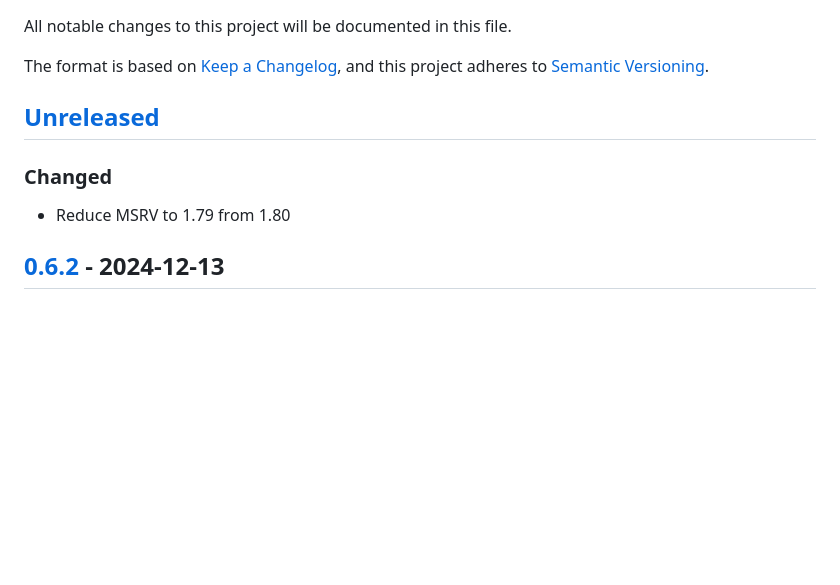
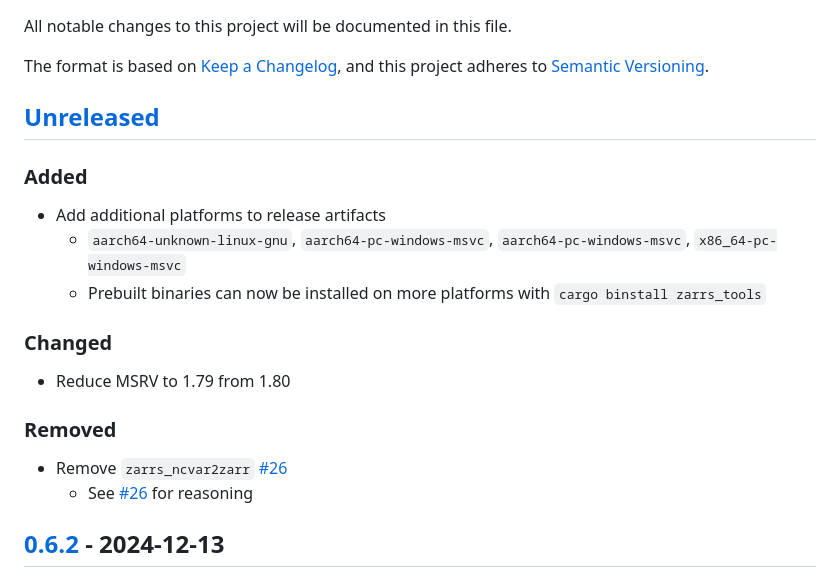
Before and after one commit to LDeakin/zarrs_tools, a Markdown page: CHANGELOG.md, the part around the change printed below. Drawn GitHub-style; blank space fills up the shorter version.

Commit message:
Update changelog

```diff
--- a/CHANGELOG.md
+++ b/CHANGELOG.md
@@ -7,8 +7,17 @@ and this project adheres to [Semantic Versioning](https://semver.org/spec/v2.0.0
 
 ## [Unreleased]
 
+### Added
+- Add additional platforms to release artifacts
+  - `aarch64-unknown-linux-gnu`, `aarch64-pc-windows-msvc`, `aarch64-pc-windows-msvc`, `x86_64-pc-windows-msvc`
+  - Prebuilt binaries can now be installed on more platforms with `cargo binstall zarrs_tools`
+
 ### Changed
 - Reduce MSRV to 1.79 from 1.80
+
+### Removed
+- Remove `zarrs_ncvar2zarr` [#26]
+  - See [#26] for reasoning
 
 ## [0.6.2] - 2024-12-13
 
```
Also changed, not shown: other parts of CHANGELOG.md (+2 -0 lines).
